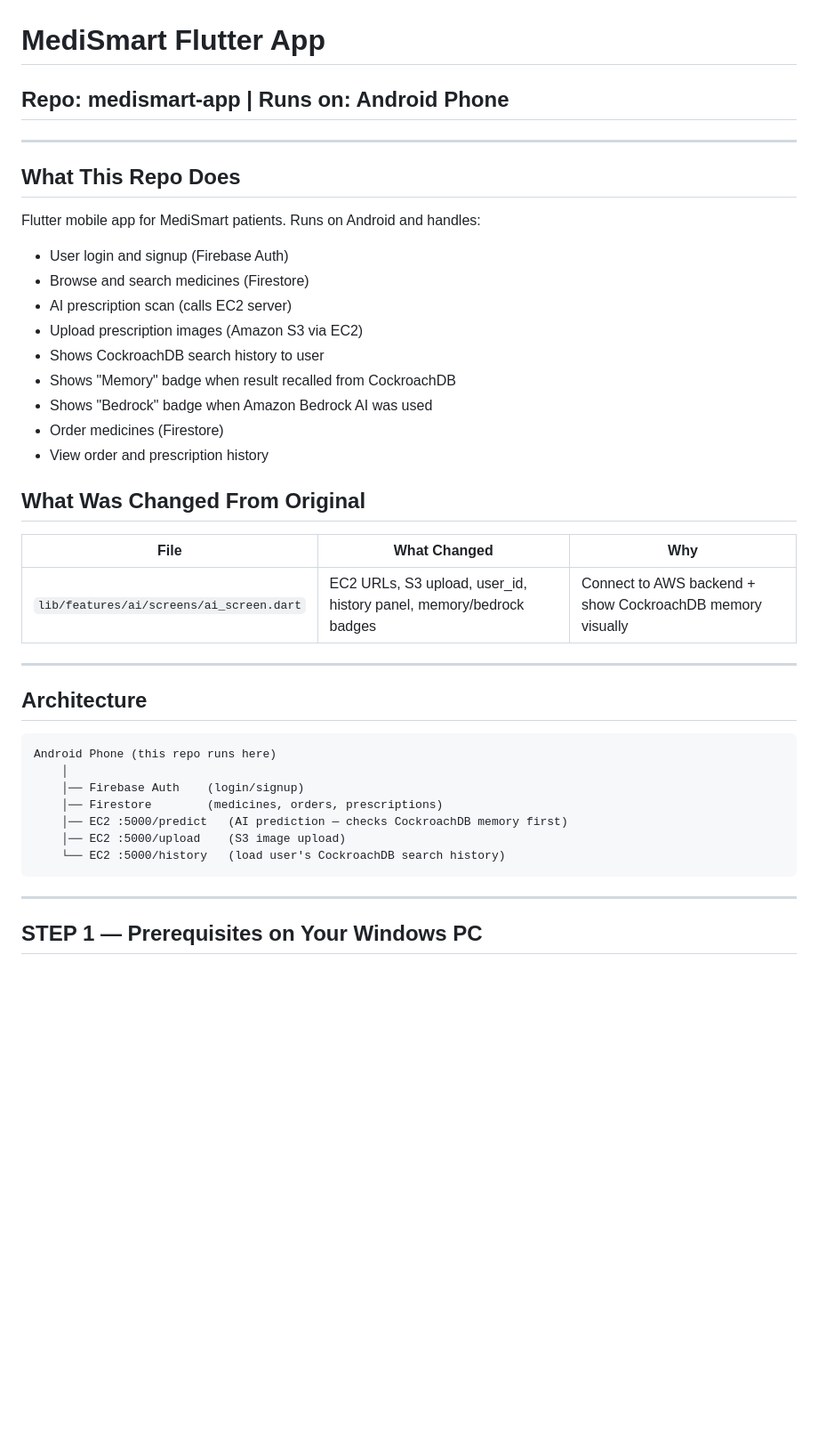
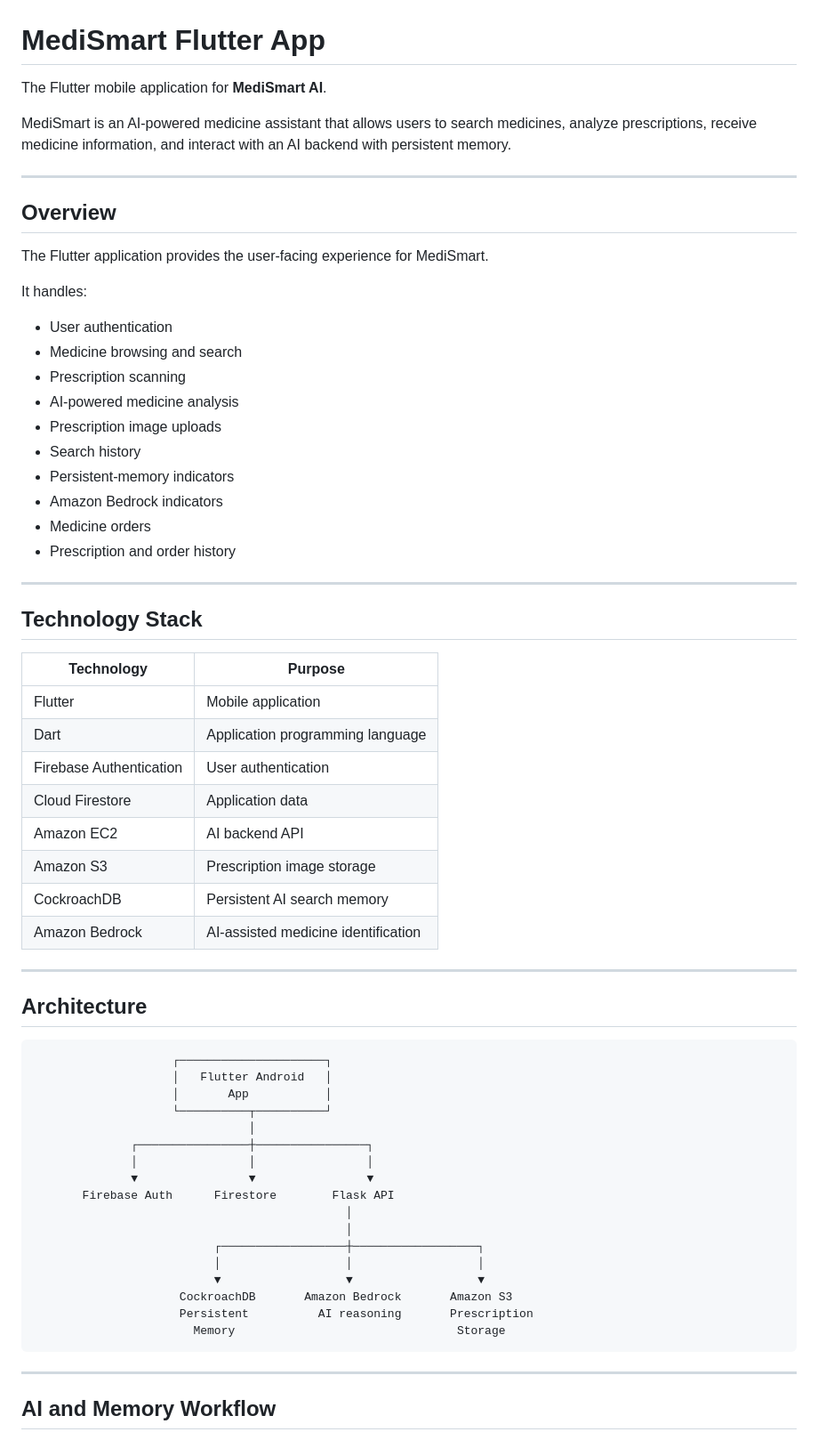
Before and after one commit to codefoundry123-create/MediSmart-AI, a Markdown page: frontend/README.md, the part around one of its changes. Shown at 89% size. Rendered like a GitHub page; blank space fills up the shorter version.

Commit message:
Update FrontEnd README.md

````diff
--- a/frontend/README.md
+++ b/frontend/README.md
@@ -1,42 +1,68 @@
 # MediSmart Flutter App
-## Repo: medismart-app | Runs on: Android Phone
+
+The Flutter mobile application for **MediSmart AI**.
+
+MediSmart is an AI-powered medicine assistant that allows users to search medicines, analyze prescriptions, receive medicine information, and interact with an AI backend with persistent memory.
 
 ---
 
-## What This Repo Does
+## Overview
 
-Flutter mobile app for MediSmart patients. Runs on Android and handles:
-- User login and signup (Firebase Auth)
-- Browse and search medicines (Firestore)
-- AI prescription scan (calls EC2 server)
-- Upload prescription images (Amazon S3 via EC2)
-- Shows CockroachDB search history to user
-- Shows "Memory" badge when result recalled from CockroachDB
-- Shows "Bedrock" badge when Amazon Bedrock AI was used
-- Order medicines (Firestore)
-- View order and prescription history
+The Flutter application provides the user-facing experience for MediSmart.
 
-## What Was Changed From Original
+It handles:
 
-| File | What Changed | Why |
-|---|---|---|
-| `lib/features/ai/screens/ai_screen.dart` | EC2 URLs, S3 upload, user_id, history panel, memory/bedrock badges | Connect to AWS backend + show CockroachDB memory visually |
+* User authentication
+* Medicine browsing and search
+* Prescription scanning
+* AI-powered medicine analysis
+* Prescription image uploads
+* Search history
+* Persistent-memory indicators
+* Amazon Bedrock indicators
+* Medicine orders
+* Prescription and order history
+
+---
+
+## Technology Stack
+
+| Technology              | Purpose                             |
+| ----------------------- | ----------------------------------- |
+| Flutter                 | Mobile application                  |
+| Dart                    | Application programming language    |
+| Firebase Authentication | User authentication                 |
+| Cloud Firestore         | Application data                    |
+| Amazon EC2              | AI backend API                      |
+| Amazon S3               | Prescription image storage          |
+| CockroachDB             | Persistent AI search memory         |
+| Amazon Bedrock          | AI-assisted medicine identification |
 
 ---
 
 ## Architecture
 
-```
-Android Phone (this repo runs here)
-    │
-    │── Firebase Auth    (login/signup)
-    │── Firestore        (medicines, orders, prescriptions)
-    │── EC2 :5000/predict   (AI prediction — checks CockroachDB memory first)
-    │── EC2 :5000/upload    (S3 image upload)
-    └── EC2 :5000/history   (load user's CockroachDB search history)
+```text
+                    ┌─────────────────────┐
+                    │   Flutter Android   │
+                    │       App           │
+                    └──────────┬──────────┘
+                               │
+              ┌────────────────┼────────────────┐
+              │                │                │
+              ▼                ▼                ▼
+       Firebase Auth      Firestore        Flask API
+                                             │
+                                             │
+                          ┌──────────────────┼──────────────────┐
+                          │                  │                  │
+                          ▼                  ▼                  ▼
+                     CockroachDB       Amazon Bedrock       Amazon S3
+                     Persistent          AI reasoning       Prescription
+                       Memory                                Storage
 ```
 
 ---
 
-## STEP 1 — Prerequisites on Your Windows PC
+## AI and Memory Workflow
 
````
Also changed, not shown: other parts of frontend/README.md (+279 -92 lines).
